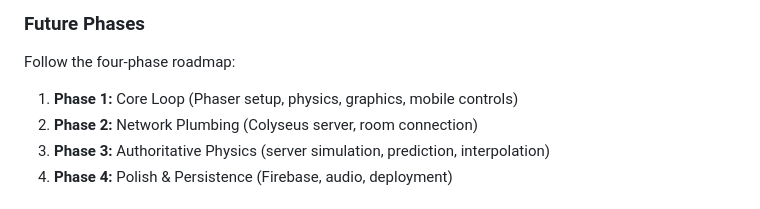
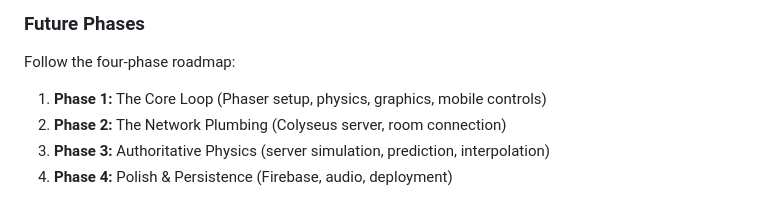
Before and after one commit to mikejmckinney/pong9, a Markdown page: .github/copilot-instructions.md, the part around the change. Drawn GitHub-style.

```diff
--- a/.github/copilot-instructions.md
+++ b/.github/copilot-instructions.md
@@ -147,8 +147,8 @@ Always verify:
 
 ### Future Phases
 Follow the four-phase roadmap:
-1. **Phase 1:** Core Loop (Phaser setup, physics, graphics, mobile controls)
-2. **Phase 2:** Network Plumbing (Colyseus server, room connection)
+1. **Phase 1:** The Core Loop (Phaser setup, physics, graphics, mobile controls)
+2. **Phase 2:** The Network Plumbing (Colyseus server, room connection)
 3. **Phase 3:** Authoritative Physics (server simulation, prediction, interpolation)
 4. **Phase 4:** Polish & Persistence (Firebase, audio, deployment)
 
```
Also changed, not shown: AI_REPO_GUIDE.md (+4 -4 lines), README.md (+2 -2 lines).
